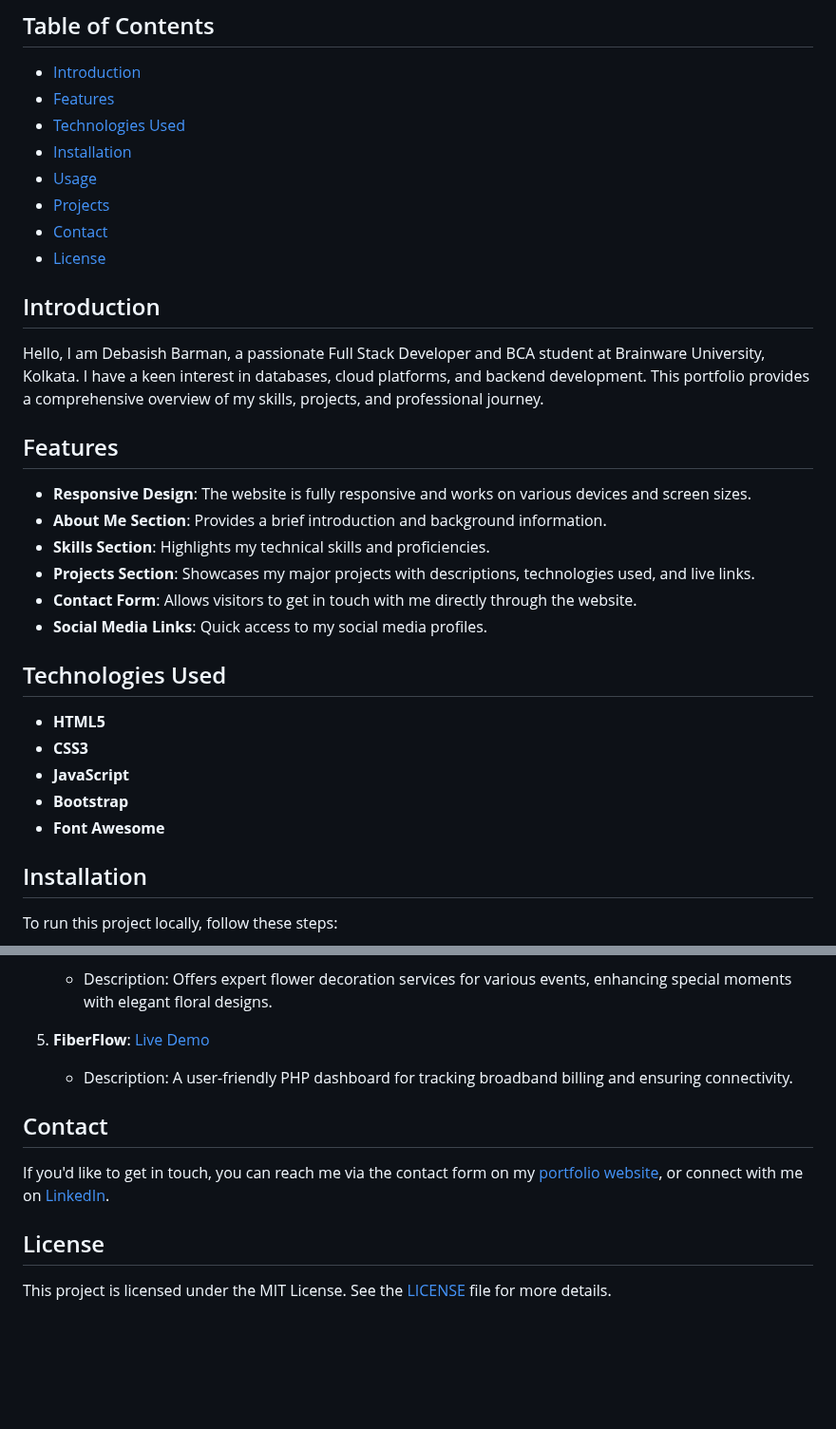
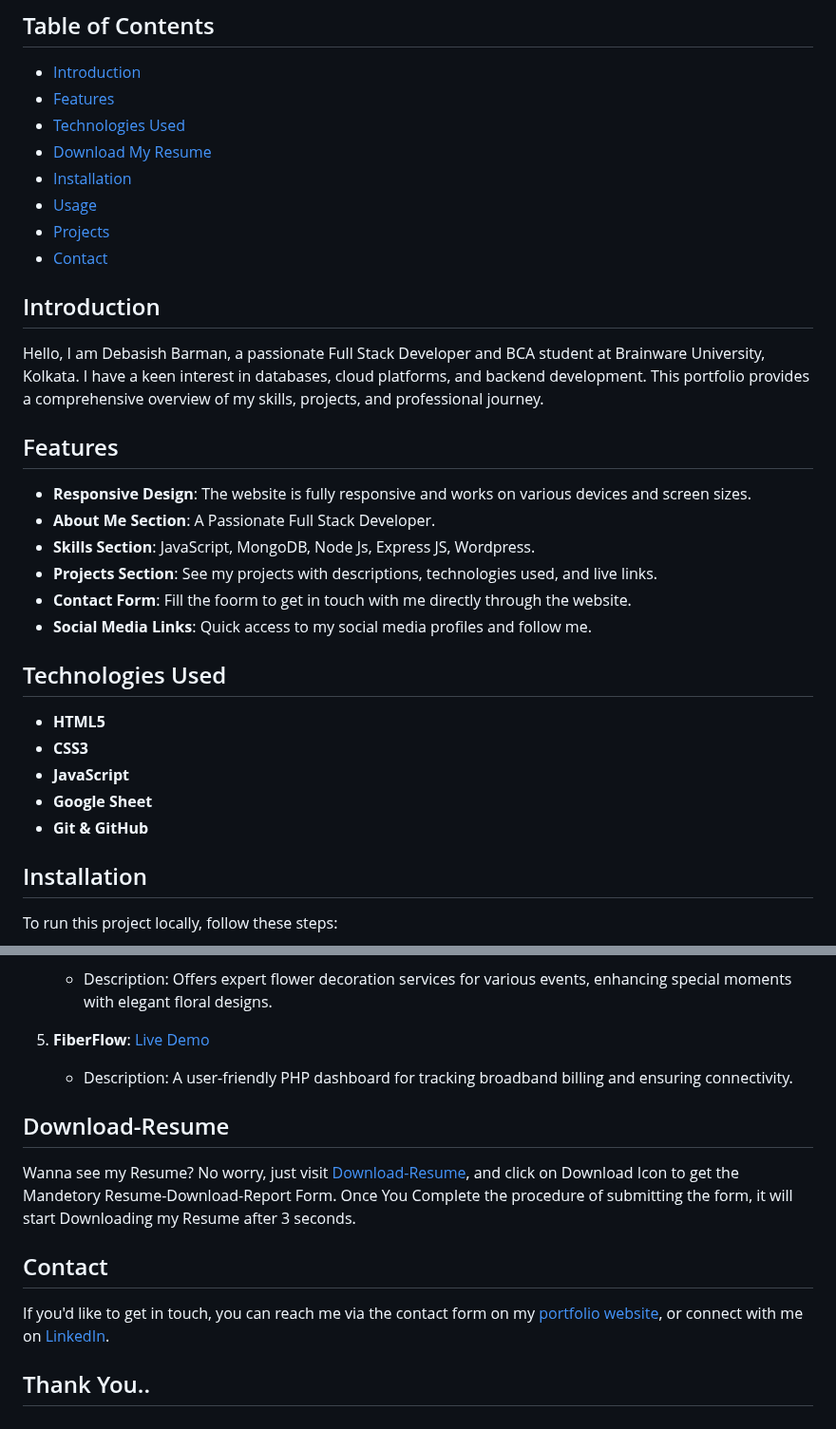
Before and after one commit to debasish-barman-0011/My-Portfolio, a Markdown page: README.md, 2 parts joined by grey strips. Shown at 95% size. Rendered like a GitHub page; blank space fills up the shorter version.

Commit message:
Redme Updated in June 2024

```diff
--- a/README.md
+++ b/README.md
@@ -7,11 +7,12 @@ Welcome to my portfolio website! This repository contains the code for my person
 - [Introduction](#introduction)
 - [Features](#features)
 - [Technologies Used](#technologies-used)
+- [Download My Resume](#download-resume)
 - [Installation](#installation)
 - [Usage](#usage)
 - [Projects](#projects)
 - [Contact](#contact)
-- [License](#license)
+
 
 ## Introduction
 
@@ -20,19 +21,19 @@ Hello, I am Debasish Barman, a passionate Full Stack Developer and BCA student a
 ## Features
 
 - **Responsive Design**: The website is fully responsive and works on various devices and screen sizes.
-- **About Me Section**: Provides a brief introduction and background information.
-- **Skills Section**: Highlights my technical skills and proficiencies.
-- **Projects Section**: Showcases my major projects with descriptions, technologies used, and live links.
-- **Contact Form**: Allows visitors to get in touch with me directly through the website.
-- **Social Media Links**: Quick access to my social media profiles.
+- **About Me Section**: A Passionate Full Stack Developer.
+- **Skills Section**: JavaScript, MongoDB, Node Js, Express JS, Wordpress.
+- **Projects Section**: See my projects with descriptions, technologies used, and live links.
+- **Contact Form**: Fill the foorm to get in touch with me directly through the website.
+- **Social Media Links**: Quick access to my social media profiles and follow me.
 
 ## Technologies Used
 
 - **HTML5**
 - **CSS3**
 - **JavaScript**
-- **Bootstrap**
-- **Font Awesome**
+- **Google Sheet**
+- **Git & GitHub**
 
 ## Installation
 
@@ -73,5 +74,8 @@ Here are some of the major projects showcased on my portfolio:
 5. **FiberFlow**: [Live Demo](https://fiberflow.great-site.net)
     - Description: A user-friendly PHP dashboard for tracking broadband billing and ensuring connectivity.
 
+## Download-Resume
+Wanna see my Resume? No worry, just visit [Download-Resume](https://debasish-barman-0011.github.io/My-Portfolio/Resume-Download.html), and click on Download Icon to get the Mandetory Resume-Download-Report Form. Once You Complete the procedure of submitting the form, it will start Downloading my Resume after 3 seconds.
+
 ## Contact
 
@@ -79,4 +83,2 @@ If you'd like to get in touch, you can reach me via the contact form on my [port
 
-## License
-
-This project is licensed under the MIT License. See the [LICENSE](LICENSE) file for more details.
+## Thank You..
```
Also changed, not shown: other parts of README.md (+1 -1 lines).
